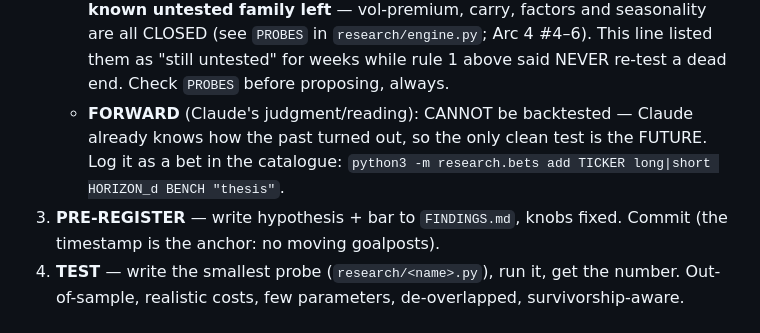
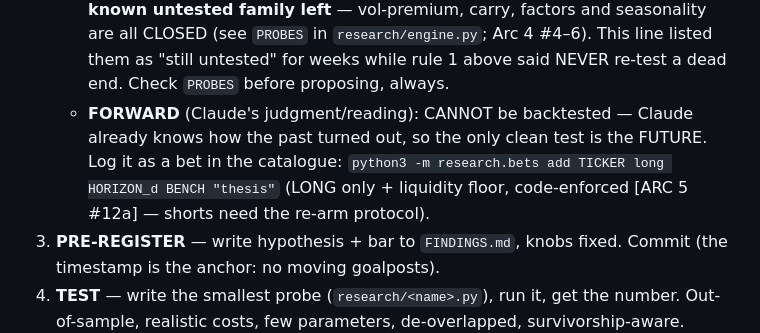
Before and after one commit to guillearria/swing-lab, a Markdown page: research/LOOP.md, the part around the change. Rendered like a GitHub page.

```diff
--- a/research/LOOP.md
+++ b/research/LOOP.md
@@ -23,7 +23,8 @@ trust it. The stop conditions are numbers, never "the agent says it's done."
      while rule 1 above said NEVER re-test a dead end. Check `PROBES` before proposing, always.
    - **FORWARD** (Claude's judgment/reading): CANNOT be backtested — Claude already knows
      how the past turned out, so the only clean test is the FUTURE. Log it as a bet in the
-     catalogue: `python3 -m research.bets add TICKER long|short HORIZON_d BENCH "thesis"`.
+     catalogue: `python3 -m research.bets add TICKER long HORIZON_d BENCH "thesis"`
+     (LONG only + liquidity floor, code-enforced [ARC 5 #12a] — shorts need the re-arm protocol).
 3. **PRE-REGISTER** — write hypothesis + bar to `FINDINGS.md`, knobs fixed. Commit (the
    timestamp is the anchor: no moving goalposts).
 4. **TEST** — write the smallest probe (`research/<name>.py`), run it, get the number.
```
Also changed, not shown: research/READ_LOOP.md (+4 -1 lines).
